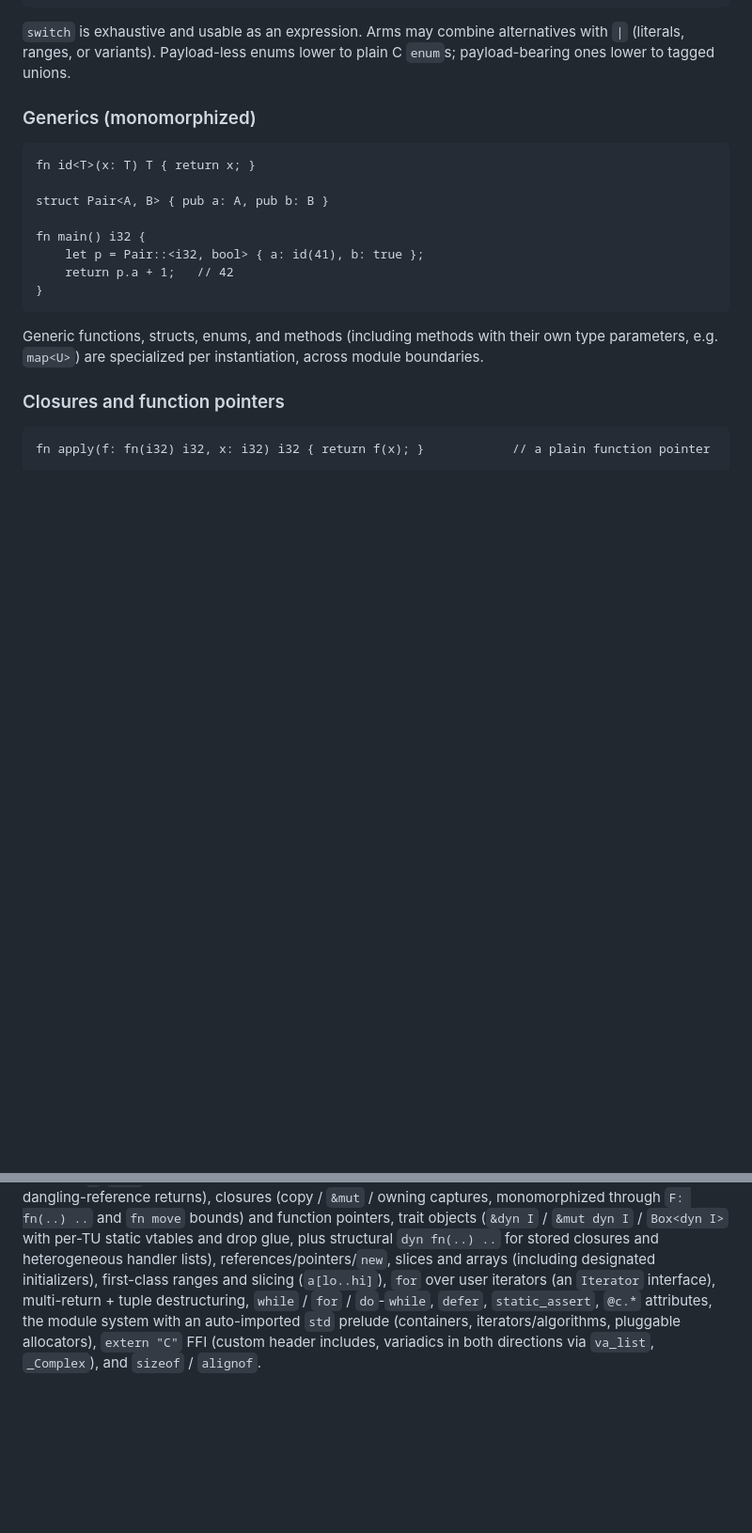
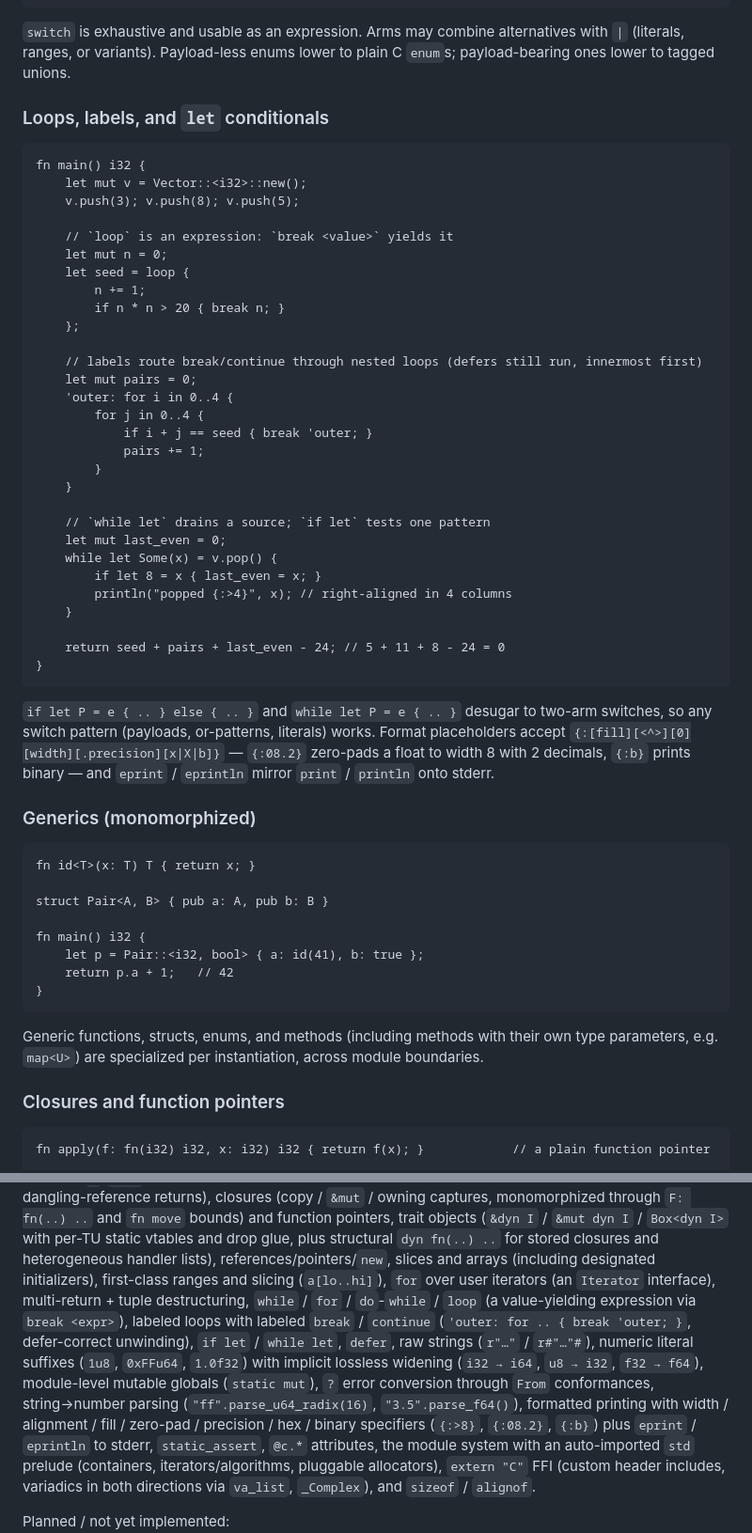
Before and after one commit to AntoineBastide47/super-c, a Markdown page: README.md, 2 parts joined by grey strips. Shown at 94% size. Rendered like a GitHub page; blank space fills up the shorter version.

Commit message:
docs: README tour + roadmap for the main-tier feature batch
New 'Loops, labels, and let conditionals' tour section (verified to
compile and run) and the implemented list gains raw strings, literal
suffixes + lossless widening, static mut, ? From-conversion, labeled
loops / loop expressions, if let / while let, string->number parsing,
and the format-specifier / stderr printing surface.

````diff
--- a/README.md
+++ b/README.md
@@ -133,6 +133,45 @@ fn classify(n: i32) i32 {
 `switch` is exhaustive and usable as an expression. Arms may combine alternatives with `|` (literals,
 ranges, or variants). Payload-less enums lower to plain C `enum`s; payload-bearing ones lower to tagged
 unions.
+
+### Loops, labels, and `let` conditionals
+
+```superc
+fn main() i32 {
+    let mut v = Vector::<i32>::new();
+    v.push(3); v.push(8); v.push(5);
+
+    // `loop` is an expression: `break <value>` yields it
+    let mut n = 0;
+    let seed = loop {
+        n += 1;
+        if n * n > 20 { break n; }
+    };
+
+    // labels route break/continue through nested loops (defers still run, innermost first)
+    let mut pairs = 0;
+    'outer: for i in 0..4 {
+        for j in 0..4 {
+            if i + j == seed { break 'outer; }
+            pairs += 1;
+        }
+    }
+
+    // `while let` drains a source; `if let` tests one pattern
+    let mut last_even = 0;
+    while let Some(x) = v.pop() {
+        if let 8 = x { last_even = x; }
+        println("popped {:>4}", x); // right-aligned in 4 columns
+    }
+
+    return seed + pairs + last_even - 24; // 5 + 11 + 8 - 24 = 0
+}
+```
+
+`if let P = e { .. } else { .. }` and `while let P = e { .. }` desugar to two-arm switches, so any
+switch pattern (payloads, or-patterns, literals) works. Format placeholders accept
+`{:[fill][<^>][0][width][.precision][x|X|b]}` — `{:08.2}` zero-pads a float to width 8 with 2
+decimals, `{:b}` prints binary — and `eprint` / `eprintln` mirror `print` / `println` onto stderr.
 
 ### Generics (monomorphized)
 
@@ -507,7 +546,14 @@ and function pointers, trait objects (`&dyn I` / `&mut dyn I` / `Box<dyn I>` wit
 vtables and drop glue, plus structural `dyn fn(..) ..` for stored closures and heterogeneous handler
 lists), references/pointers/`new`, slices and arrays (including
 designated initializers), first-class ranges and slicing (`a[lo..hi]`), `for` over user iterators (an
-`Iterator` interface), multi-return + tuple destructuring, `while` / `for` / `do`-`while`, `defer`,
+`Iterator` interface), multi-return + tuple destructuring, `while` / `for` / `do`-`while` / `loop`
+(a value-yielding expression via `break <expr>`), labeled loops with labeled `break` / `continue`
+(`'outer: for .. { break 'outer; }`, defer-correct unwinding), `if let` / `while let`, `defer`,
+raw strings (`r"…"` / `r#"…"#`), numeric literal suffixes (`1u8`, `0xFFu64`, `1.0f32`) with implicit
+lossless widening (`i32 → i64`, `u8 → i32`, `f32 → f64`), module-level mutable globals (`static mut`),
+`?` error conversion through `From` conformances, string→number parsing (`"ff".parse_u64_radix(16)`,
+`"3.5".parse_f64()`), formatted printing with width / alignment / fill / zero-pad / precision / hex /
+binary specifiers (`{:>8}`, `{:08.2}`, `{:b}`) plus `eprint` / `eprintln` to stderr,
 `static_assert`, `@c.*` attributes, the module system with an auto-imported `std` prelude (containers,
 iterators/algorithms, pluggable allocators), `extern "C"` FFI (custom header includes, variadics in
 both directions via `va_list`, `_Complex`), and `sizeof` / `alignof`.
````
